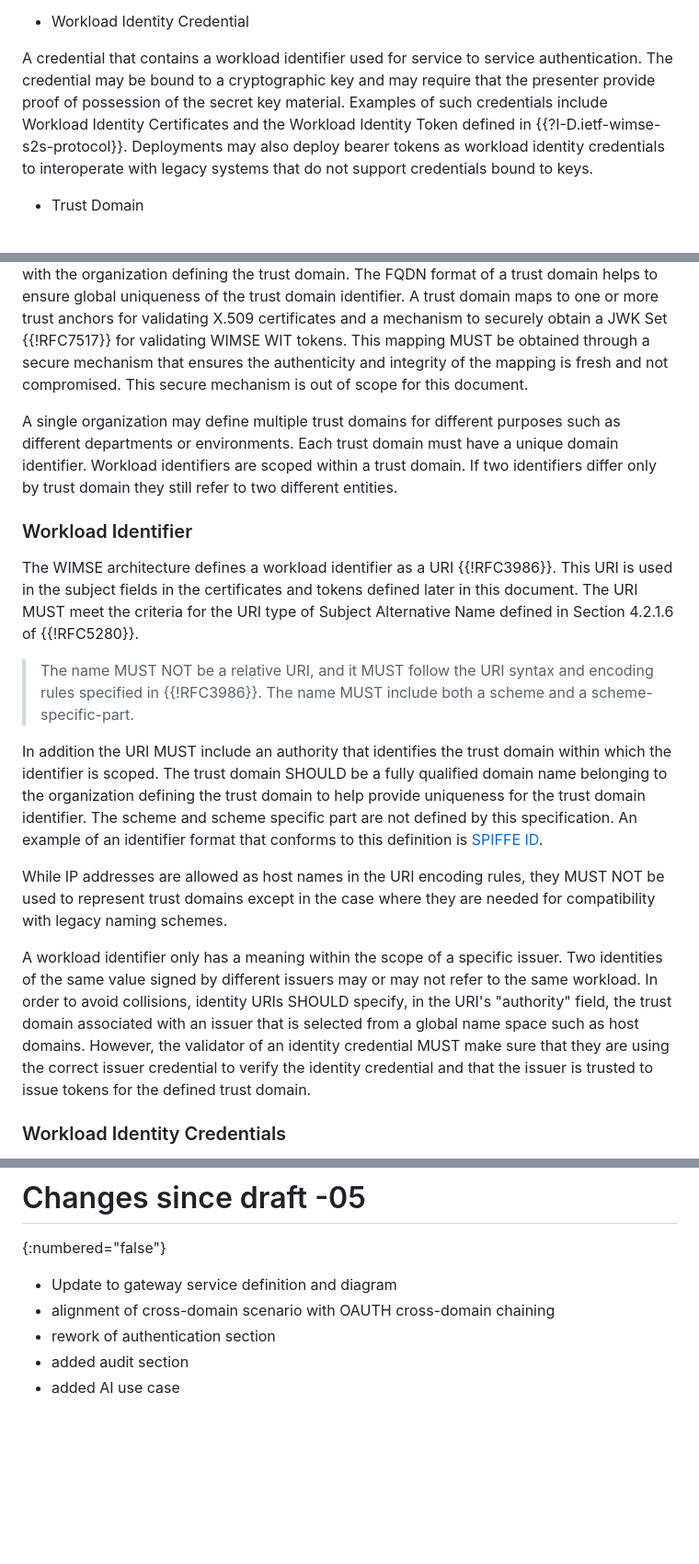
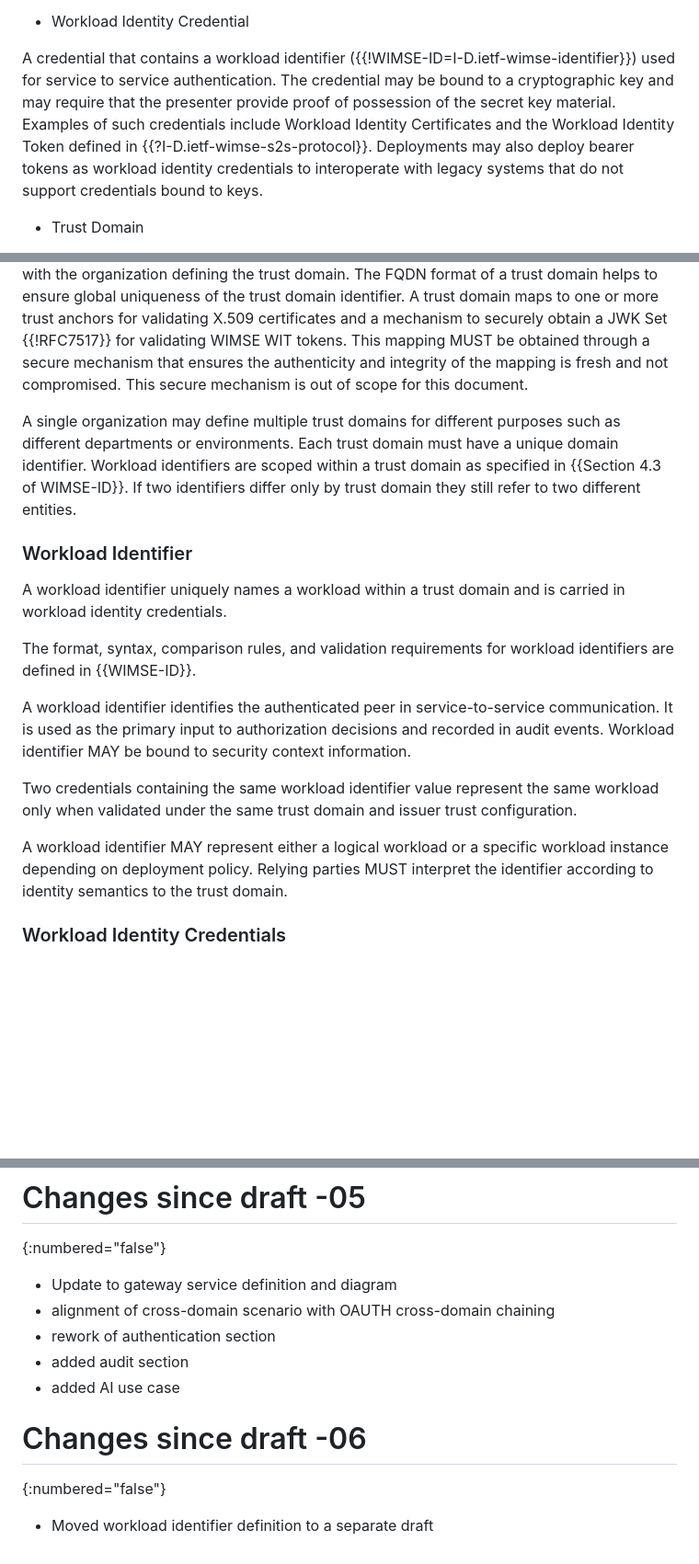
Before and after one commit to ietf-wg-wimse/draft-ietf-wimse-arch, a Markdown page: draft-ietf-wimse-arch.md, 3 parts joined by grey strips. Shown at 92% size. Drawn GitHub-style; blank space fills up the shorter version.

Commit message:
Moved WIMSE identifier to a separate draft

```diff
--- a/draft-ietf-wimse-arch.md
+++ b/draft-ietf-wimse-arch.md
@@ -78,7 +78,7 @@ The term "attestation", as defined in {{?RFC9683}}, refers to the process of gen
 
 * Workload Identity Credential
 
-A credential that contains a workload identifier used for service to service authentication. The credential may be bound to a cryptographic key and may require that the presenter provide proof of possession of the secret key material. Examples of such credentials include Workload Identity Certificates and the Workload Identity Token defined in {{?I-D.ietf-wimse-s2s-protocol}}. Deployments may also deploy bearer tokens as workload identity credentials to interoperate with legacy systems that do not support credentials bound to keys.
+A credential that contains a workload identifier ({{!WIMSE-ID=I-D.ietf-wimse-identifier}}) used for service to service authentication. The credential may be bound to a cryptographic key and may require that the presenter provide proof of possession of the secret key material. Examples of such credentials include Workload Identity Certificates and the Workload Identity Token defined in {{?I-D.ietf-wimse-s2s-protocol}}. Deployments may also deploy bearer tokens as workload identity credentials to interoperate with legacy systems that do not support credentials bound to keys.
 
 * Trust Domain
 
@@ -94,21 +94,19 @@ The Workload identity architecture consists of three basic building blocks: trus
 
 A trust domain is a logical grouping of systems that share a common set of security controls and policies. Workload certificates and tokens are issued under the authority of a trust domain. Trust domains SHOULD be identified by a fully qualified domain name associated with the organization defining the trust domain. The FQDN format of a trust domain helps to ensure global uniqueness of the trust domain identifier. A trust domain maps to one or more trust anchors for validating X.509 certificates and a mechanism to securely obtain a JWK Set {{!RFC7517}} for validating WIMSE WIT tokens. This mapping MUST be obtained through a secure mechanism that ensures the authenticity and integrity of the mapping is fresh and not compromised. This secure mechanism is out of scope for this document.
 
-A single organization may define multiple trust domains for different purposes such as different departments or environments. Each trust domain must have a unique domain identifier. Workload identifiers are scoped within a trust domain. If two identifiers differ only by trust domain they still refer to two different entities.
+A single organization may define multiple trust domains for different purposes such as different departments or environments. Each trust domain must have a unique domain identifier. Workload identifiers are scoped within a trust domain as specified in {{Section 4.3 of WIMSE-ID}}. If two identifiers differ only by trust domain they still refer to two different entities.
 
 ### Workload Identifier
 
-The WIMSE architecture defines a workload identifier as a URI {{!RFC3986}}. This URI is used in the subject fields in the certificates and tokens defined later in this document. The URI MUST meet the criteria for the URI type of Subject Alternative Name defined in Section 4.2.1.6 of {{!RFC5280}}.
+A workload identifier uniquely names a workload within a trust domain and is carried in workload identity credentials.
 
->   The name MUST NOT be a relative URI, and it MUST follow the URI syntax and
->   encoding rules specified in {{!RFC3986}}.  The name MUST include both a
->   scheme and a scheme-specific-part.
+The format, syntax, comparison rules, and validation requirements for workload identifiers are defined in {{WIMSE-ID}}.
 
-In addition the URI MUST include an authority that identifies the trust domain within which the identifier is scoped. The trust domain SHOULD be a fully qualified domain name belonging to the organization defining the trust domain to help provide uniqueness for the trust domain identifier. The scheme and scheme specific part are not defined by this specification. An example of an identifier format that conforms to this definition is [SPIFFE ID](https://github.com/spiffe/spiffe/blob/main/standards/SPIFFE-ID.md).
+A workload identifier identifies the authenticated peer in service-to-service communication. It is used as the primary input to authorization decisions and recorded in audit events. Workload identifier MAY be bound to security context information.
 
-While IP addresses are allowed as host names in the URI encoding rules, they MUST NOT be used to represent trust domains except in the case where they are needed for compatibility with legacy naming schemes.
+Two credentials containing the same workload identifier value represent the same workload only when validated under the same trust domain and issuer trust configuration.
 
-A workload identifier only has a meaning within the scope of a specific issuer. Two identities of the same value signed by different issuers may or may not refer to the same workload. In order to avoid collisions, identity URIs SHOULD specify, in the URI's "authority" field, the trust domain associated with an issuer that is selected from a global name space such as host domains. However, the validator of an identity credential MUST make sure that they are using the correct issuer credential to verify the identity credential and that the issuer is trusted to issue tokens for the defined trust domain.
+A workload identifier MAY represent either a logical workload or a specific workload instance depending on deployment policy. Relying parties MUST interpret the identifier according to identity semantics to the trust domain.
 
 ### Workload Identity Credentials
 
@@ -582,3 +580,8 @@ Todo: Add your name here.
 * rework of authentication section
 * added audit section
 * added AI use case
+
+# Changes since draft -06
+{:numbered="false"}
+
+* Moved workload identifier definition to a separate draft
```
